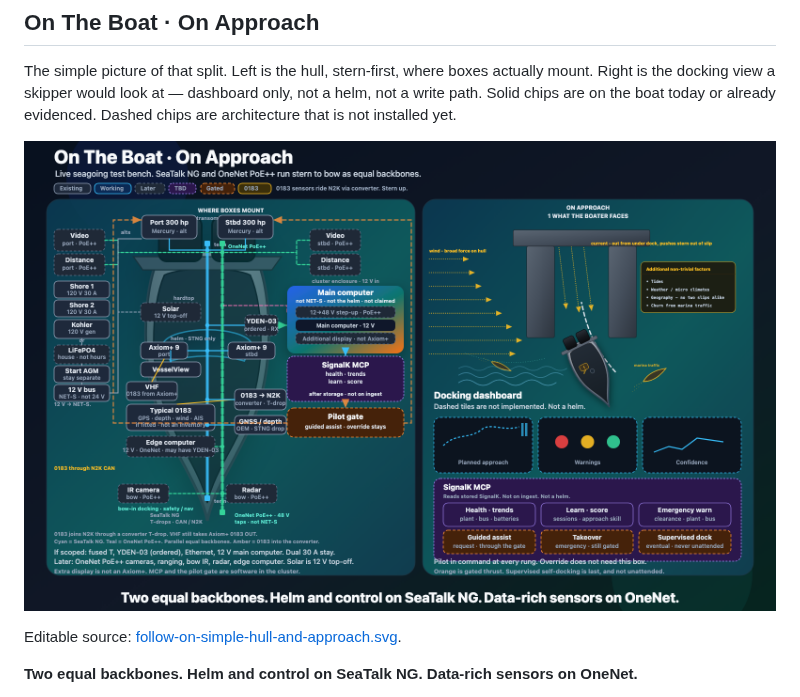
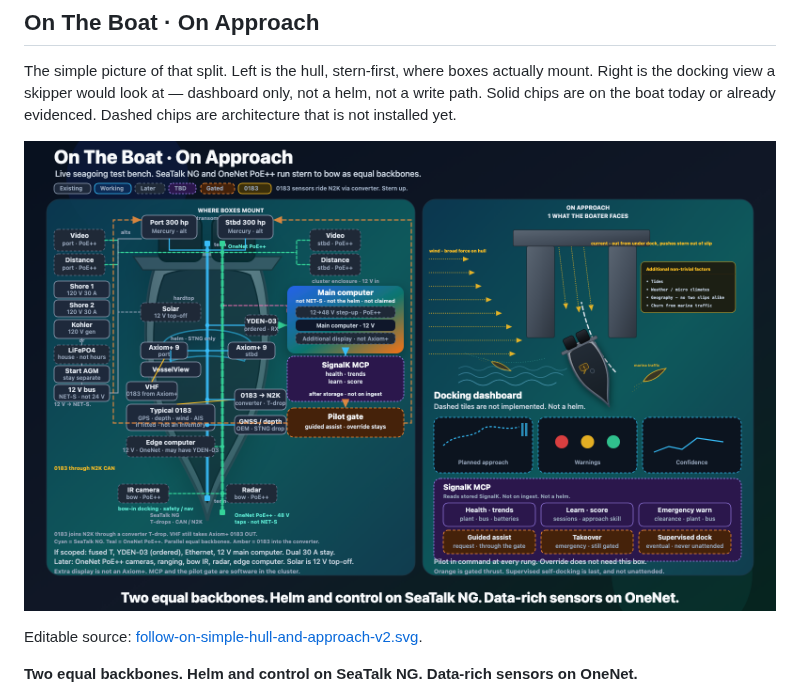
Before and after one commit to damauer/BoatAutonomy, a Markdown page: docs/marine-network-architecture.md, the part around the change. Drawn GitHub-style.

```diff
--- a/docs/marine-network-architecture.md
+++ b/docs/marine-network-architecture.md
@@ -28,10 +28,10 @@ at — dashboard only, not a helm, not a write path. Solid chips are on
 the boat today or already evidenced. Dashed chips are architecture
 that is not installed yet.
 
-![On the boat and on approach](../assets/diagrams/follow-on-simple-hull-and-approach.png)
+![On the boat and on approach](../assets/diagrams/follow-on-simple-hull-and-approach-v2.png)
 
 Editable source:
-[follow-on-simple-hull-and-approach.svg](../assets/diagrams/follow-on-simple-hull-and-approach.svg).
+[follow-on-simple-hull-and-approach-v2.svg](../assets/diagrams/follow-on-simple-hull-and-approach-v2.svg).
 
 **Two equal backbones. Helm and control on SeaTalk NG. Data-rich
 sensors on OneNet.**
```
Also changed, not shown: README.md (+2 -2 lines), assets/diagrams/follow-on-simple-hull-and-approach-v2.png (renamed from assets/diagrams/follow-on-simple-hull-and-approach.png), 2 other files.
